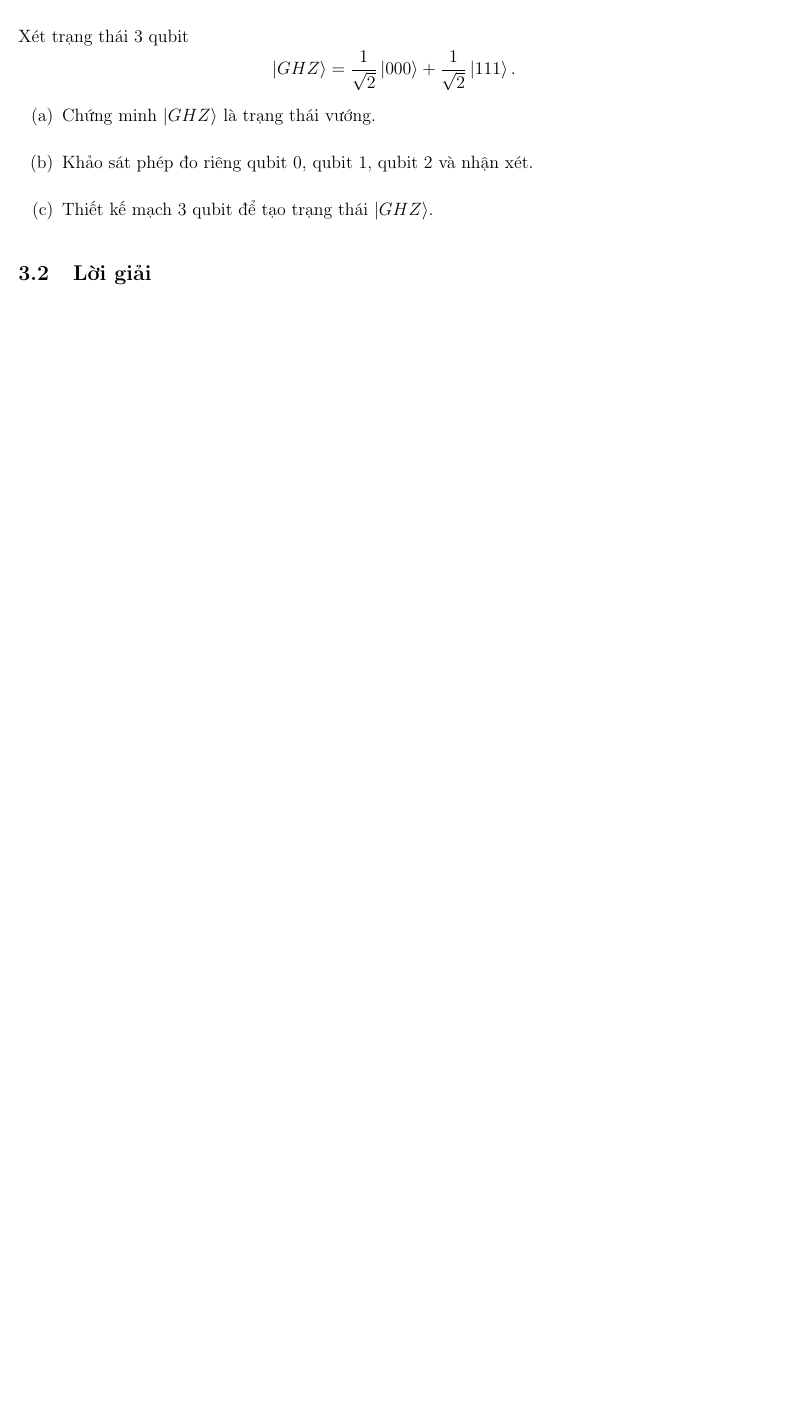
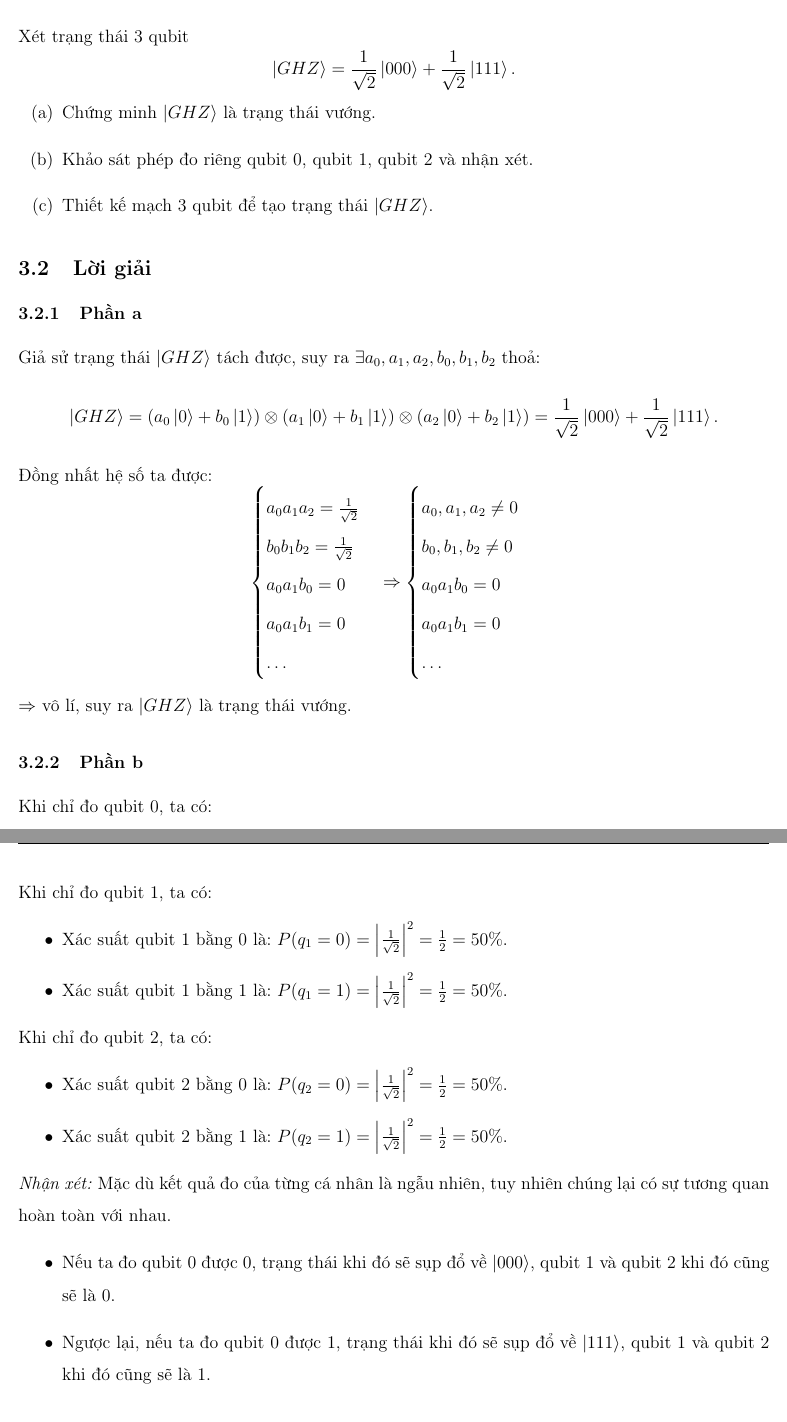
Before and after one commit to p1neapplechoco/intro2qc, a LaTeX problem sheet (Homework 2/main.tex, which reads Homework 2/content/section8.tex): part of page 7 of 7 before the commit and two parts of pages 7 and 8 of 8 after it, the two joined at a grey line, cut so that both start at the same text, the shorter picture padded with empty space. Compiled offline with pdfLaTeX.

Commit message:
partial of sec 8

```diff
--- a/Homework 2/content/section8.tex
+++ b/Homework 2/content/section8.tex
@@ -13,3 +13,55 @@ Xét trạng thái 3 qubit
 \end{itemize}
 
 \subsection{Lời giải}
+
+\subsubsection{Phần a}
+Giả sử trạng thái $\ket{GHZ}$ tách được, suy ra $\exists a_0, a_1, a_2, b_0, b_1, b_2$ thoả:
+\[
+\ket{GHZ} = (a_0 \ket{0} + b_0 \ket{1}) \otimes (a_1 \ket{0} + b_1 \ket{1}) \otimes (a_2 \ket{0} + b_2 \ket{1}) = \frac{1}{\sqrt{2}}\ket{000} + \frac{1}{\sqrt{2}}\ket{111}.
+\]
+Đồng nhất hệ số ta được:
+\[
+\begin{cases}
+    a_0 a_1 a_2 = \frac{1}{\sqrt{2}} \\
+    b_0 b_1 b_2 = \frac{1}{\sqrt{2}} \\
+    a_0 a_1 b_0 = 0 \\
+    a_0 a_1 b_1 = 0 \\
+    \ldots
+\end{cases}
+\Rightarrow
+\begin{cases}
+    a_0, a_1, a_2 \neq 0 \\
+    b_0, b_1, b_2 \neq 0 \\
+    a_0 a_1 b_0 = 0 \\
+    a_0 a_1 b_1 = 0 \\
+    \ldots
+\end{cases}
+\]
+$\Rightarrow$ vô lí, suy ra $\ket{GHZ}$ là trạng thái vướng.
+
+\subsubsection{Phần b}
+Khi chỉ đo qubit 0, ta có:
+\begin{itemize}
+    \item Xác suất qubit 0 bằng 0 là: $P(q_0 = 0) = \left| \frac{1}{\sqrt{2}} \right|^2 = \frac{1}{2} = 50\%$.
+    \item Xác suất qubit 0 bằng 1 là: $P(q_0 = 1) = \left| \frac{1}{\sqrt{2}} \right|^2 = \frac{1}{2} = 50\%$.
+\end{itemize}
+
+Khi chỉ đo qubit 1, ta có:
+\begin{itemize}
+    \item Xác suất qubit 1 bằng 0 là: $P(q_1 = 0) = \left| \frac{1}{\sqrt{2}} \right|^2 = \frac{1}{2} = 50\%$.
+    \item Xác suất qubit 1 bằng 1 là: $P(q_1 = 1) = \left| \frac{1}{\sqrt{2}} \right|^2 = \frac{1}{2} = 50\%$.
+\end{itemize}
+
+Khi chỉ đo qubit 2, ta có:
+\begin{itemize}
+    \item Xác suất qubit 2 bằng 0 là: $P(q_2 = 0) = \left| \frac{1}{\sqrt{2}} \right|^2 = \frac{1}{2} = 50\%$.
+    \item Xác suất qubit 2 bằng 1 là: $P(q_2 = 1) = \left| \frac{1}{\sqrt{2}} \right|^2 = \frac{1}{2} = 50\%$.
+\end{itemize}
+
+\textit{Nhận xét:} Mặc dù kết quả đo của từng cá nhân là ngẫu nhiên, tuy nhiên chúng lại có sự tương quan hoàn toàn với nhau.
+\begin{itemize}
+    \item Nếu ta đo qubit 0 được 0, trạng thái khi đó sẽ sụp đổ về $\ket{000}$, qubit 1 và qubit 2 khi đó cũng sẽ là 0.
+    \item Ngược lại, nếu ta đo qubit 0 được 1, trạng thái khi đó sẽ sụp đổ về $\ket{111}$, qubit 1 và qubit 2 khi đó cũng sẽ là 1.
+\end{itemize}
+
+\subsubsection{Phần c}
```
Also changed, not shown: Homework 2/main.pdf.
